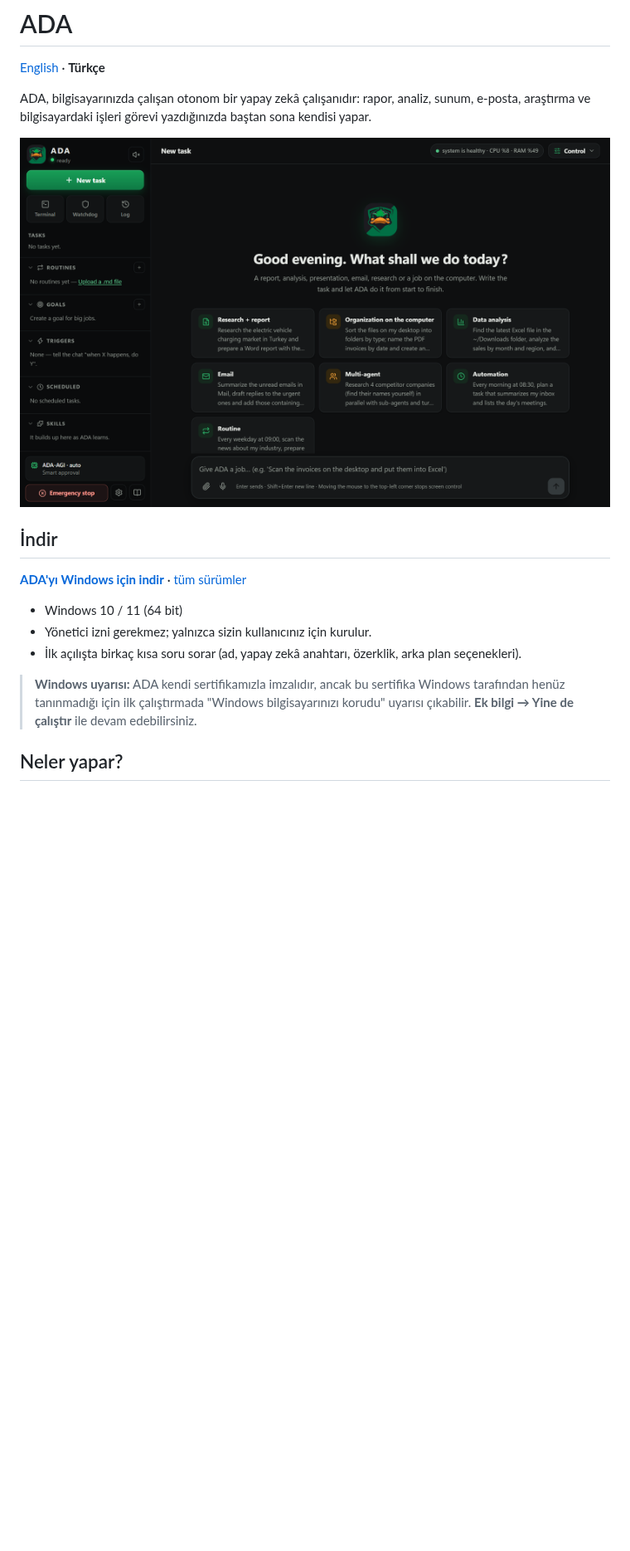
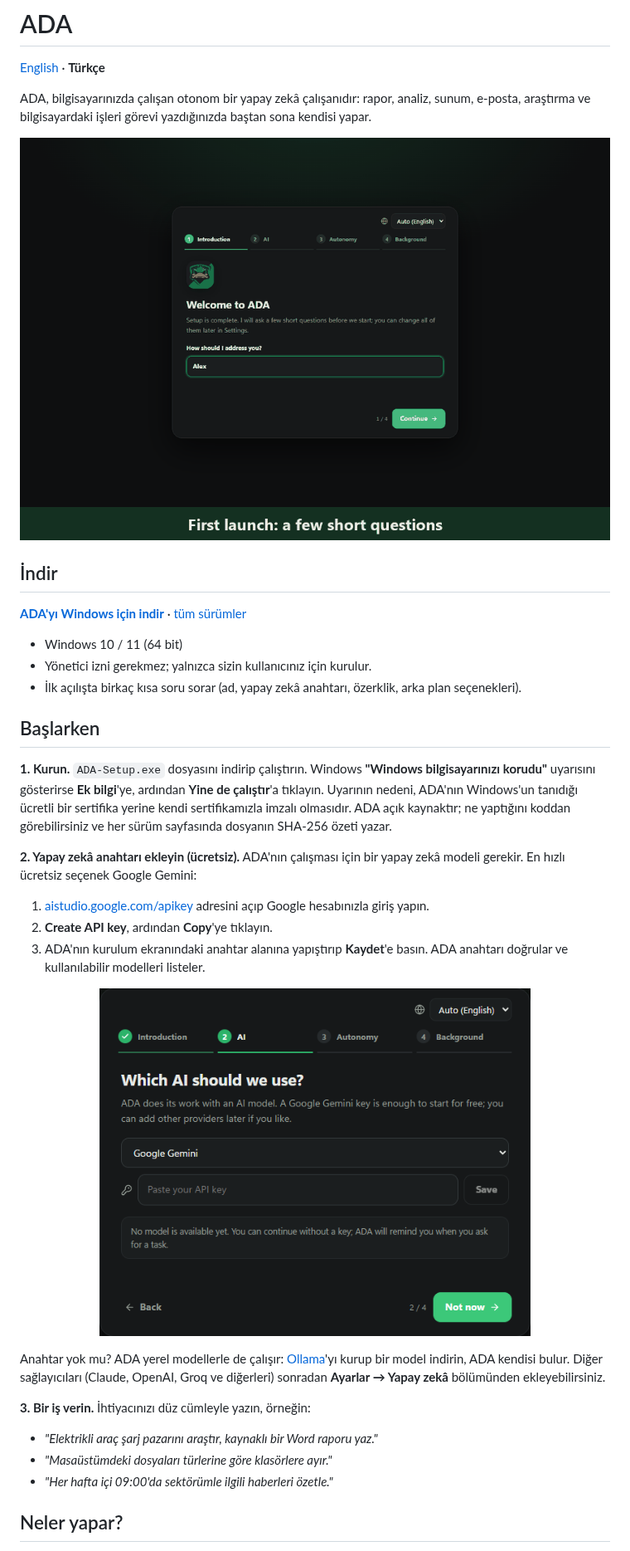
Before and after one commit to Guardscloud/ADA, a Markdown page: README.tr.md, the part around one of its changes. Shown at 83% size. Rendered like a GitHub page; pictures changed too: docs/images/key-step.png (added), docs/images/tour.gif (added); blank space fills up the shorter version.

Commit message:
README: animated tour, getting-started guide (install, free AI key, first task)
Co-Authored-By: Claude Opus 5.5 <noreply@anthropic.com>

```diff
--- a/README.tr.md
+++ b/README.tr.md
@@ -4,7 +4,7 @@
 
 ADA, bilgisayarınızda çalışan otonom bir yapay zekâ çalışanıdır: rapor, analiz, sunum, e-posta, araştırma ve bilgisayardaki işleri görevi yazdığınızda baştan sona kendisi yapar.
 
-<p align="center"><img src="docs/images/main.png" alt="ADA ana ekranı" width="900"></p>
+<p align="center"><img src="docs/images/tour.gif" alt="ADA turu: kurulum, görevler, Kontrol menüsü, güvenlik modu ve diller" width="900"></p>
 
 ## İndir
 
@@ -14,7 +14,26 @@ ADA, bilgisayarınızda çalışan otonom bir yapay zekâ çalışanıdır: rapo
 - Yönetici izni gerekmez; yalnızca sizin kullanıcınız için kurulur.
 - İlk açılışta birkaç kısa soru sorar (ad, yapay zekâ anahtarı, özerklik, arka plan seçenekleri).
 
-> **Windows uyarısı:** ADA kendi sertifikamızla imzalıdır, ancak bu sertifika Windows tarafından henüz tanınmadığı için ilk çalıştırmada "Windows bilgisayarınızı korudu" uyarısı çıkabilir. **Ek bilgi → Yine de çalıştır** ile devam edebilirsiniz.
+
+## Başlarken
+
+**1. Kurun.** `ADA-Setup.exe` dosyasını indirip çalıştırın. Windows **"Windows bilgisayarınızı korudu"** uyarısını gösterirse **Ek bilgi**'ye, ardından **Yine de çalıştır**'a tıklayın. Uyarının nedeni, ADA'nın Windows'un tanıdığı ücretli bir sertifika yerine kendi sertifikamızla imzalı olmasıdır. ADA açık kaynaktır; ne yaptığını koddan görebilirsiniz ve her sürüm sayfasında dosyanın SHA-256 özeti yazar.
+
+**2. Yapay zekâ anahtarı ekleyin (ücretsiz).** ADA'nın çalışması için bir yapay zekâ modeli gerekir. En hızlı ücretsiz seçenek Google Gemini:
+
+1. [aistudio.google.com/apikey](https://aistudio.google.com/apikey) adresini açıp Google hesabınızla giriş yapın.
+2. **Create API key**, ardından **Copy**'ye tıklayın.
+3. ADA'nın kurulum ekranındaki anahtar alanına yapıştırıp **Kaydet**'e basın. ADA anahtarı doğrular ve kullanılabilir modelleri listeler.
+
+<p align="center"><img src="docs/images/key-step.png" alt="Kurulumda yapay zekâ anahtarını yapıştırma" width="520"></p>
+
+Anahtar yok mu? ADA yerel modellerle de çalışır: [Ollama](https://ollama.com)'yı kurup bir model indirin, ADA kendisi bulur. Diğer sağlayıcıları (Claude, OpenAI, Groq ve diğerleri) sonradan **Ayarlar → Yapay zekâ** bölümünden ekleyebilirsiniz.
+
+**3. Bir iş verin.** İhtiyacınızı düz cümleyle yazın, örneğin:
+
+- *"Elektrikli araç şarj pazarını araştır, kaynaklı bir Word raporu yaz."*
+- *"Masaüstümdeki dosyaları türlerine göre klasörlere ayır."*
+- *"Her hafta içi 09:00'da sektörümle ilgili haberleri özetle."*
 
 ## Neler yapar?
 
```
Also changed, not shown: other parts of README.tr.md (+1 -0 lines), README.md (+22 -2 lines), docs/images/safety.png (added).
